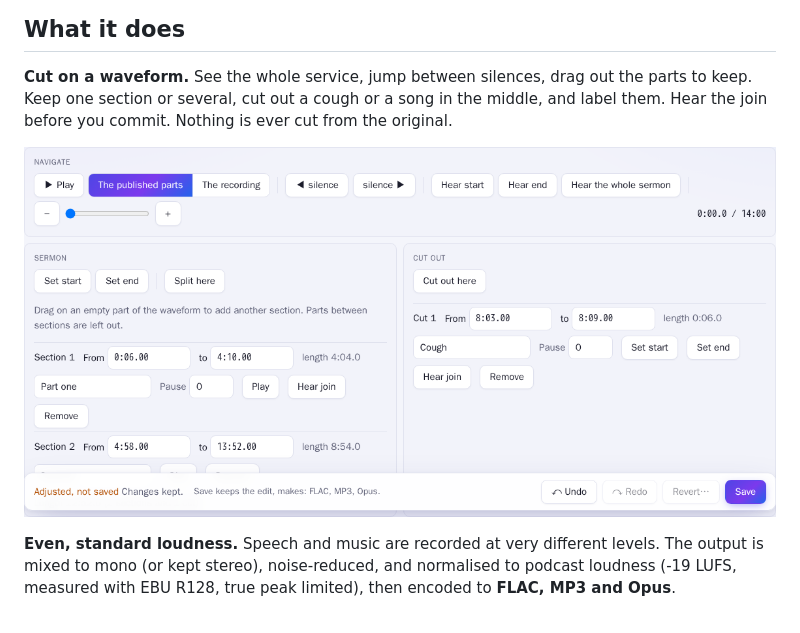
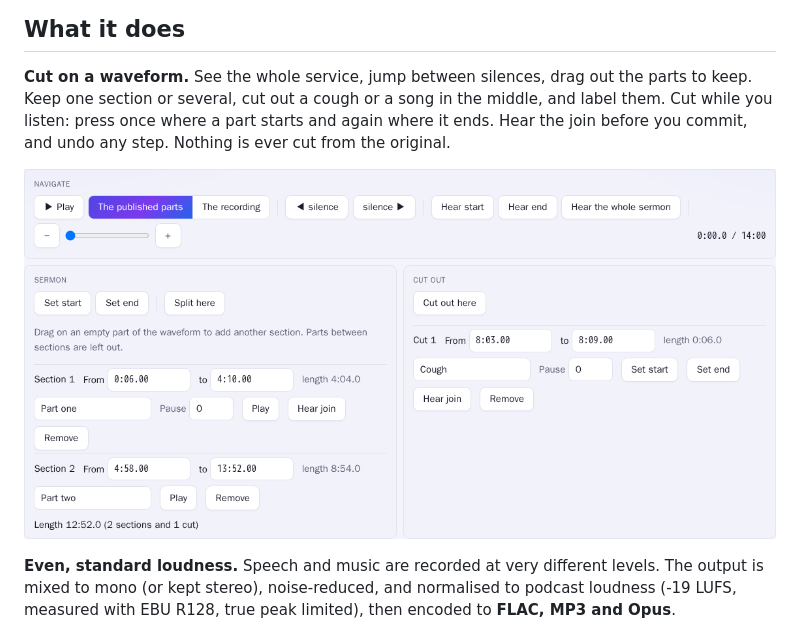
Before and after one commit to gunnaringe/sermon-normalizer, a Markdown page: README.md, the part around the change. Rendered like a GitHub page; pictures changed too: docs/img/05-sections-list.png.

Commit message:
README and guide: pictures without the Save bar on top; undo and cutting while listening (#37)
The guide's cropped pictures (the sections list in the README, the cut
warning, processing, done) had the Save bar, which sticks to the bottom of
the window, drawn over their lower part. In those pictures it now sits in its
normal place, as the header already did. The README mentions undo and
cutting while listening.

Co-authored-by: Claude Opus 5.5 <noreply@anthropic.com>

```diff
--- a/README.md
+++ b/README.md
@@ -32,8 +32,9 @@ Sermon Studio does it in the browser. Drop in the recording, mark what to keep,
 ## What it does
 
 **Cut on a waveform.** See the whole service, jump between silences, drag out the parts to keep.
-Keep one section or several, cut out a cough or a song in the middle, and label them. Hear the
-join before you commit. Nothing is ever cut from the original.
+Keep one section or several, cut out a cough or a song in the middle, and label them. Cut while you
+listen: press once where a part starts and again where it ends. Hear the join before you commit, and
+undo any step. Nothing is ever cut from the original.
 
 <p align="center"><img src="docs/img/05-sections-list.png" alt="Sections and cuts, with labels and exact times" width="760"></p>
 
```
Also changed, not shown: docs/img/06-cut-warning.png, docs/img/08-processing.png, docs/img/09-done.png, 1 other file.
